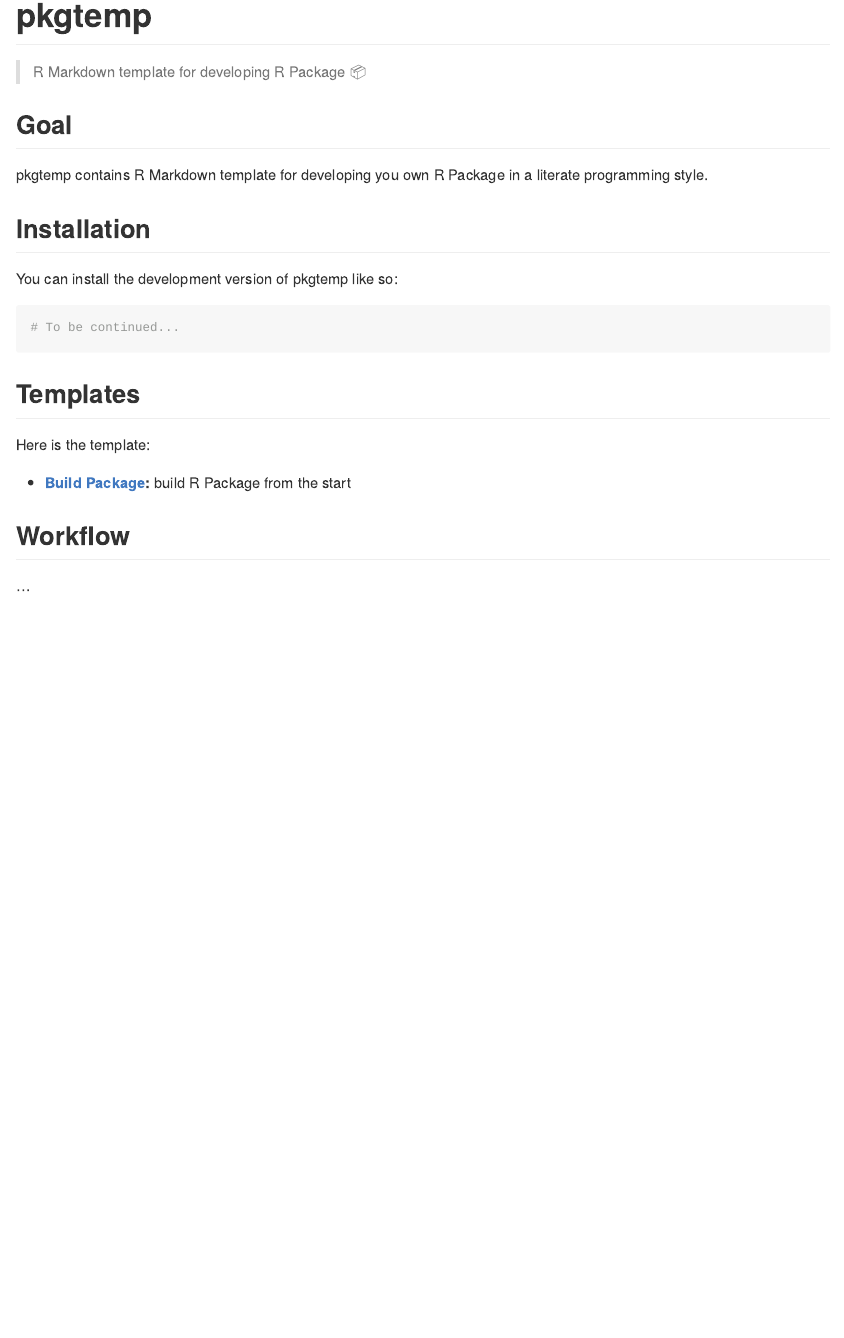
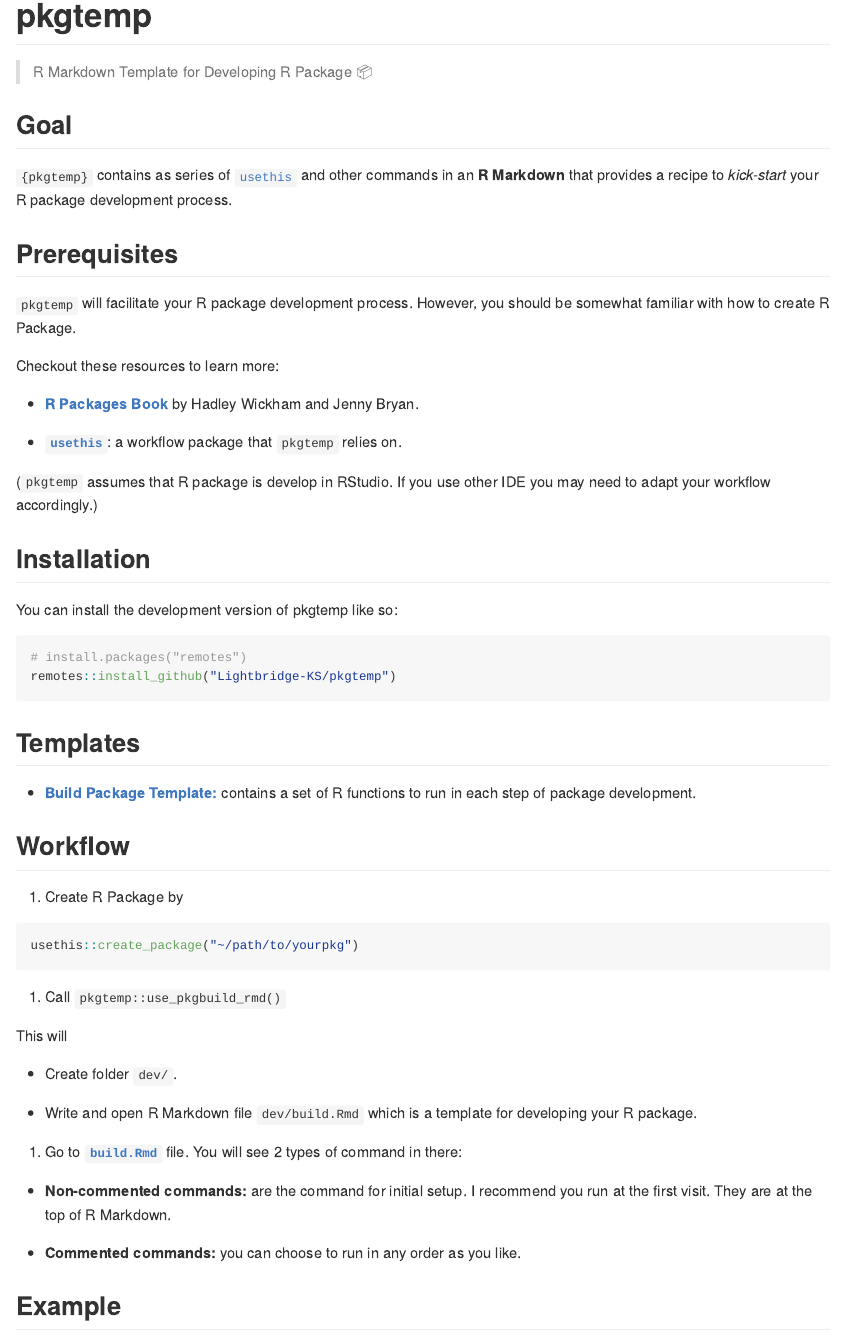
Before and after one commit to Lightbridge-KS/pkgtemp, an R Markdown document (README.Rmd): the page in a window 1100 px wide, from its top. The pictures show the output file README.md that the author committed with the source, drawn offline in the style of GitHub; long lines of code are wrapped; badge pictures from the web are left out.

Commit message:
update README

````diff
--- a/README.Rmd
+++ b/README.Rmd
@@ -21,28 +21,57 @@
 
 <!-- badges: end -->
 
-> R Markdown template for developing R Package :package:
+> R Markdown Template for Developing R Package :package:
 
 ## Goal
 
-pkgtemp contains R Markdown template for developing you own R Package in a literate programming style.
+`{pkgtemp}` contains as series of [`usethis`](https://usethis.r-lib.org/index.html) and other commands in an **R Markdown** that provides a recipe to *kick-start* your R package development process.
+
+## Prerequisites
+
+`pkgtemp` will facilitate your R package development process. However, you should be somewhat familiar with how to create R Package.
+
+Checkout these resources to learn more:
+
+-   [**R Packages Book**](https://r-pkgs.org/index.html) by Hadley Wickham and Jenny Bryan.
+
+-   [**`usethis`**](https://usethis.r-lib.org/index.html): a workflow package that `pkgtemp` relies on.
+
+(`pkgtemp` assumes that R package is develop in RStudio. If you use other IDE you may need to adapt your workflow accordingly.)
 
 ## Installation
 
 You can install the development version of pkgtemp like so:
 
 ``` r
-# To be continued...
+# install.packages("remotes")
+remotes::install_github("Lightbridge-KS/pkgtemp")
 ```
 
 ## Templates
 
-Here is the template:
-
--   **[Build Package](./inst/rmarkdown/templates/build-pkg/skeleton/skeleton.Rmd):** build R Package from the start
-
+-   [**Build Package Template:**](./inst/rmarkdown/templates/build-pkg/skeleton/skeleton.Rmd) contains a set of R functions to run in each step of package development.
 
 ## Workflow
 
+1.  Create R Package by
 
-...
+``` r
+usethis::create_package("~/path/to/yourpkg")
+```
+
+1.  Call `pkgtemp::use_pkgbuild_rmd()`
+
+This will
+
+-   Create folder `dev/`.
+
+-   Write and open R Markdown file `dev/build.Rmd` which is a template for developing your R package.
+
+1.  Go to [**`build.Rmd`**](./inst/rmarkdown/templates/build-pkg/skeleton/skeleton.Rmd) file. You will see 2 types of command in there:
+
+-   **Non-commented commands:** are the command for initial setup. I recommend you run at the first visit. They are at the top of R Markdown.
+
+-   **Commented commands:** you can choose to run in any order as you like.
+
+## Example
````
Also changed, not shown: README.md, README.Rmd (24 more changed lines).
